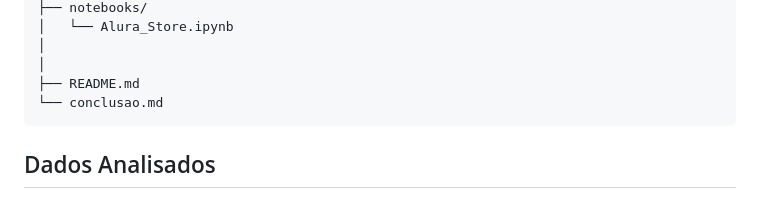
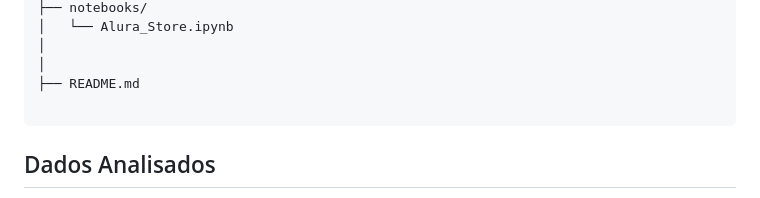
Before and after one commit to marianaangeli/Programa_ONE, a Markdown page: alura_store/readme.md, the part around the change. Rendered like a GitHub page.

````diff
--- a/alura_store/readme.md
+++ b/alura_store/readme.md
@@ -24,7 +24,7 @@ alura-store-analysis/
 │
 │
 ├── README.md
-└── conclusao.md
+
 ```
 
 ## Dados Analisados
````
